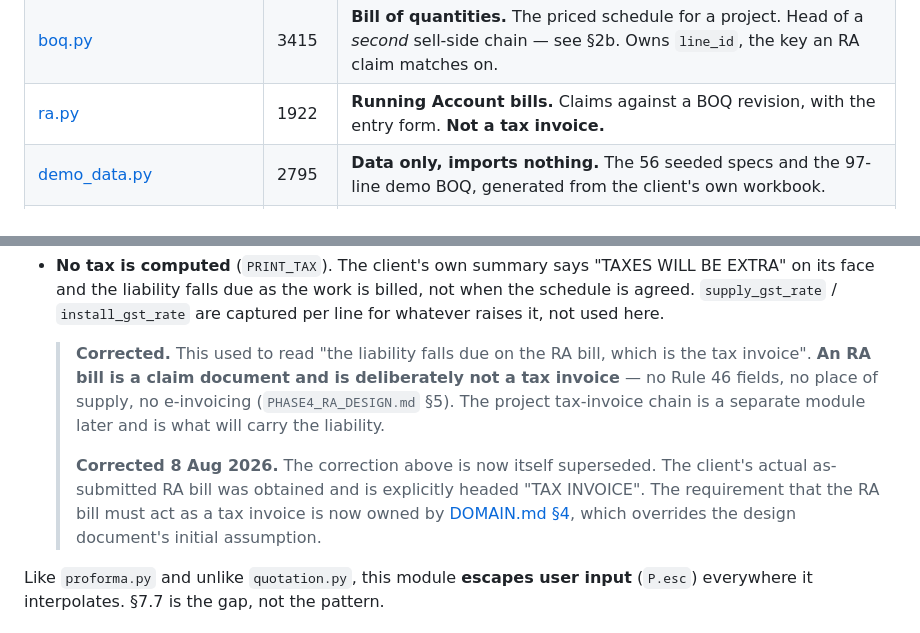
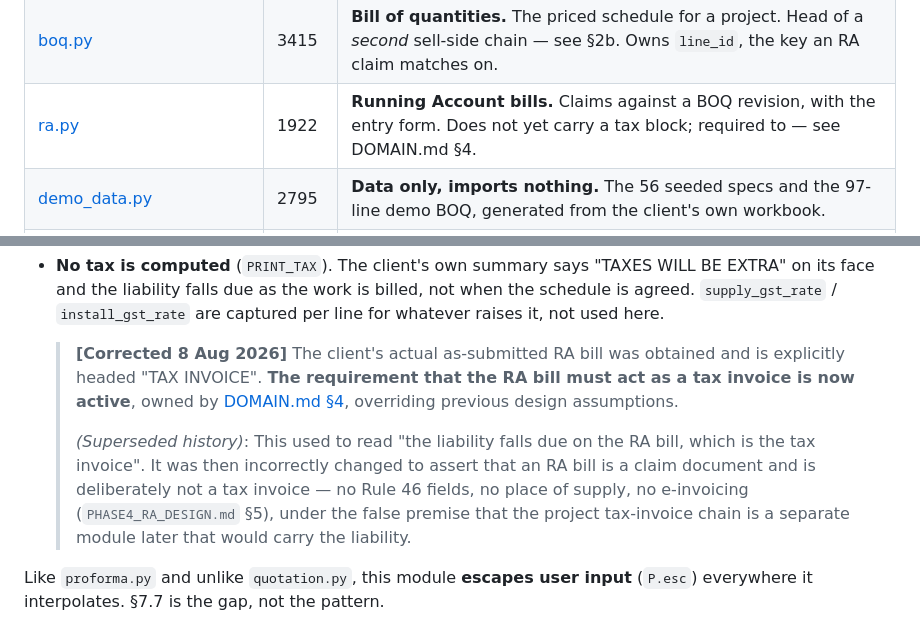
Before and after one commit to Manas236/Demo_Works, a Markdown page: ABOUT.md, 2 parts joined by grey strips. Rendered like a GitHub page.

```diff
--- a/ABOUT.md
+++ b/ABOUT.md
@@ -113,7 +113,7 @@ Consequences you must respect when editing:
 | [purchase.py](purchase.py) | 1369 | **Buy side.** Purchase orders on vendors. Separate pipeline; never touches PI/TI. |
 | [spec.py](spec.py) | 1096 | **Specification library.** Clauses of work with *sized variants*. What a BOQ line is written from. **Not a replacement for `product.py`.** |
 | [boq.py](boq.py) | 3415 | **Bill of quantities.** The priced schedule for a project. Head of a *second* sell-side chain — see §2b. Owns `line_id`, the key an RA claim matches on. |
-| [ra.py](ra.py) | 1922 | **Running Account bills.** Claims against a BOQ revision, with the entry form. **Not a tax invoice.** |
+| [ra.py](ra.py) | 1922 | **Running Account bills.** Claims against a BOQ revision, with the entry form. Does not yet carry a tax block; required to — see DOMAIN.md §4. |
 | [demo_data.py](demo_data.py) | 2795 | **Data only, imports nothing.** The 56 seeded specs and the 97-line demo BOQ, generated from the client's own workbook. |
 | `tools/gen_demo_data.py` | 311 | The generator that emits `demo_data.py`. Not imported by the app. **Regenerate, don't hand-edit.** |
 | `tools/backfill_line_ids.py` | 99 | One-time migration: mints `line_id` on BOQ lines written before the field. Idempotent; takes `--dry-run`. |
@@ -2148,13 +2148,9 @@ halfway down is not a table.
   not when the schedule is agreed. `supply_gst_rate` / `install_gst_rate` are
   captured per line for whatever raises it, not used here.
 
-  > **Corrected.** This used to read "the liability falls due on the RA bill,
-  > which is the tax invoice". **An RA bill is a claim document and is
-  > deliberately not a tax invoice** — no Rule 46 fields, no place of supply,
-  > no e-invoicing (`PHASE4_RA_DESIGN.md` §5). The project tax-invoice chain is
-  > a separate module later and is what will carry the liability.
+  > **[Corrected 8 Aug 2026]** The client's actual as-submitted RA bill was obtained and is explicitly headed "TAX INVOICE". **The requirement that the RA bill must act as a tax invoice is now active**, owned by [DOMAIN.md §4](DOMAIN.md), overriding previous design assumptions.
   >
-  > **Corrected 8 Aug 2026.** The correction above is now itself superseded. The client's actual as-submitted RA bill was obtained and is explicitly headed "TAX INVOICE". The requirement that the RA bill must act as a tax invoice is now owned by [DOMAIN.md §4](DOMAIN.md), which overrides the design document's initial assumption.
+  > *(Superseded history)*: This used to read "the liability falls due on the RA bill, which is the tax invoice". It was then incorrectly changed to assert that an RA bill is a claim document and is deliberately not a tax invoice — no Rule 46 fields, no place of supply, no e-invoicing (`PHASE4_RA_DESIGN.md` §5), under the false premise that the project tax-invoice chain is a separate module later that would carry the liability.
 
 Like `proforma.py` and unlike `quotation.py`, this module **escapes user input**
 (`P.esc`) everywhere it interpolates. §7.7 is the gap, not the pattern.
```
Also changed, not shown: PHASE4_RA_DESIGN.md (+7 -0 lines), STATE.md (+14 -0 lines).
